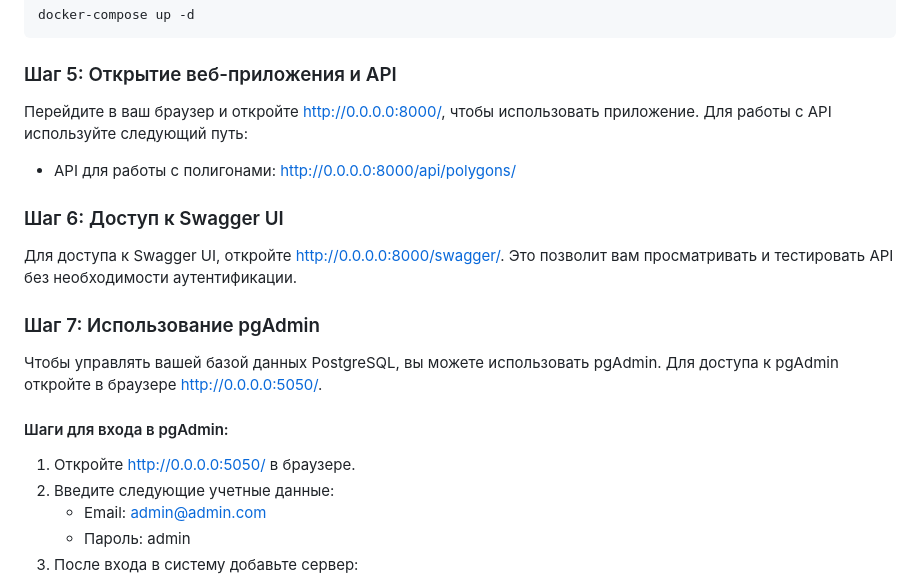
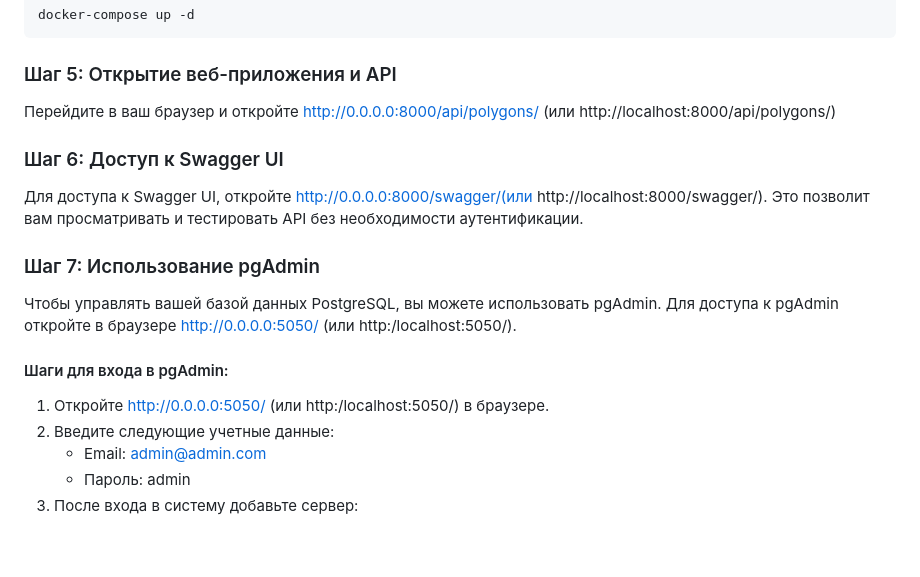
Before and after one commit to CrucianAllod/geo, a Markdown page: README.md, the part around the change. GitHub-like rendering; blank space fills up the shorter version.

````diff
--- a/README.md
+++ b/README.md
@@ -58,19 +58,18 @@ docker-compose up -d
 ```
 ### Шаг 5: Открытие веб-приложения и API
 
-Перейдите в ваш браузер и откройте http://0.0.0.0:8000/, чтобы использовать приложение. Для работы с API используйте следующий путь:
-- API для работы с полигонами: http://0.0.0.0:8000/api/polygons/
+Перейдите в ваш браузер и откройте http://0.0.0.0:8000/api/polygons/ (или http://localhost:8000/api/polygons/)
 
 ### Шаг 6: Доступ к Swagger UI
 
-Для доступа к Swagger UI, откройте http://0.0.0.0:8000/swagger/. Это позволит вам просматривать и тестировать API без необходимости аутентификации.
+Для доступа к Swagger UI, откройте http://0.0.0.0:8000/swagger/(или http://localhost:8000/swagger/). Это позволит вам просматривать и тестировать API без необходимости аутентификации.
 
 ### Шаг 7: Использование pgAdmin
 
-Чтобы управлять вашей базой данных PostgreSQL, вы можете использовать pgAdmin. Для доступа к pgAdmin откройте в браузере http://0.0.0.0:5050/.
+Чтобы управлять вашей базой данных PostgreSQL, вы можете использовать pgAdmin. Для доступа к pgAdmin откройте в браузере http://0.0.0.0:5050/ (или http:/localhost:5050/).
 
 #### Шаги для входа в pgAdmin:
-1. Откройте http://0.0.0.0:5050/ в браузере.
+1. Откройте http://0.0.0.0:5050/ (или http:/localhost:5050/) в браузере.
 2. Введите следующие учетные данные:
     - Email: admin@admin.com
     - Пароль: admin
````
